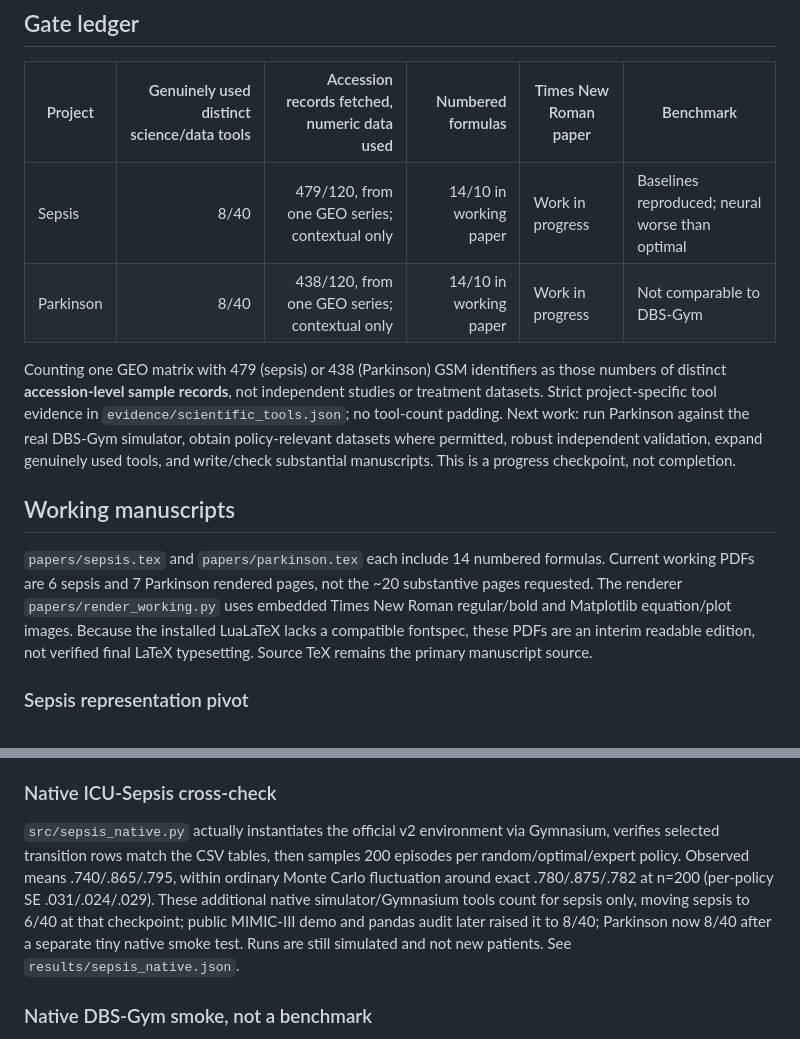
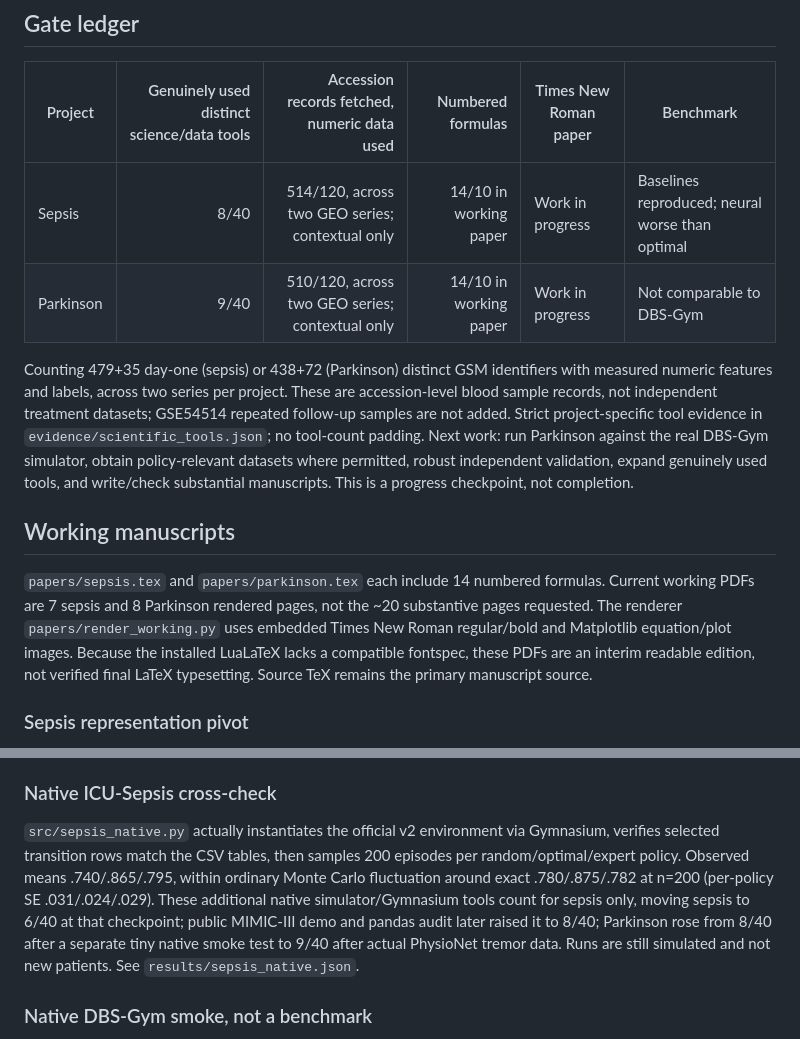
Before and after one commit to uditakankananonononono/mega27-13b-deep-rl-4-5, a Markdown page: README.md, 2 parts joined by grey strips. GitHub-like rendering.

Commit message:
Sync README gate snapshot to verified multi-series status

```diff
--- a/README.md
+++ b/README.md
@@ -28,14 +28,14 @@ The raw matrices are not in Git because they are 107 MB and 64 MB. `data/*/acces
 
 | Project | Genuinely used distinct science/data tools | Accession records fetched, numeric data used | Numbered formulas | Times New Roman paper | Benchmark |
 |---|---:|---:|---:|---|---|
-| Sepsis | 8/40 | 479/120, from one GEO series; contextual only | 14/10 in working paper | Work in progress | Baselines reproduced; neural worse than optimal |
-| Parkinson | 8/40 | 438/120, from one GEO series; contextual only | 14/10 in working paper | Work in progress | Not comparable to DBS-Gym |
+| Sepsis | 8/40 | 514/120, across two GEO series; contextual only | 14/10 in working paper | Work in progress | Baselines reproduced; neural worse than optimal |
+| Parkinson | 9/40 | 510/120, across two GEO series; contextual only | 14/10 in working paper | Work in progress | Not comparable to DBS-Gym |
 
-Counting one GEO matrix with 479 (sepsis) or 438 (Parkinson) GSM identifiers as those numbers of distinct **accession-level sample records**, not independent studies or treatment datasets. Strict project-specific tool evidence in `evidence/scientific_tools.json`; no tool-count padding. Next work: run Parkinson against the real DBS-Gym simulator, obtain policy-relevant datasets where permitted, robust independent validation, expand genuinely used tools, and write/check substantial manuscripts. This is a progress checkpoint, not completion.
+Counting 479+35 day-one (sepsis) or 438+72 (Parkinson) distinct GSM identifiers with measured numeric features and labels, across two series per project. These are accession-level blood sample records, not independent treatment datasets; GSE54514 repeated follow-up samples are not added. Strict project-specific tool evidence in `evidence/scientific_tools.json`; no tool-count padding. Next work: run Parkinson against the real DBS-Gym simulator, obtain policy-relevant datasets where permitted, robust independent validation, expand genuinely used tools, and write/check substantial manuscripts. This is a progress checkpoint, not completion.
 
 ## Working manuscripts
 
-`papers/sepsis.tex` and `papers/parkinson.tex` each include 14 numbered formulas. Current working PDFs are 6 sepsis and 7 Parkinson rendered pages, not the ~20 substantive pages requested. The renderer `papers/render_working.py` uses embedded Times New Roman regular/bold and Matplotlib equation/plot images. Because the installed LuaLaTeX lacks a compatible fontspec, these PDFs are an interim readable edition, not verified final LaTeX typesetting. Source TeX remains the primary manuscript source.
+`papers/sepsis.tex` and `papers/parkinson.tex` each include 14 numbered formulas. Current working PDFs are 7 sepsis and 8 Parkinson rendered pages, not the ~20 substantive pages requested. The renderer `papers/render_working.py` uses embedded Times New Roman regular/bold and Matplotlib equation/plot images. Because the installed LuaLaTeX lacks a compatible fontspec, these PDFs are an interim readable edition, not verified final LaTeX typesetting. Source TeX remains the primary manuscript source.
 
 ### Sepsis representation pivot
 
@@ -47,7 +47,7 @@ Counting one GEO matrix with 479 (sepsis) or 438 (Parkinson) GSM identifiers as
 
 ### Native ICU-Sepsis cross-check
 
-`src/sepsis_native.py` actually instantiates the official v2 environment via Gymnasium, verifies selected transition rows match the CSV tables, then samples 200 episodes per random/optimal/expert policy. Observed means .740/.865/.795, within ordinary Monte Carlo fluctuation around exact .780/.875/.782 at n=200 (per-policy SE .031/.024/.029). These additional native simulator/Gymnasium tools count for sepsis only, moving sepsis to 6/40 at that checkpoint; public MIMIC-III demo and pandas audit later raised it to 8/40; Parkinson now 8/40 after a separate tiny native smoke test. Runs are still simulated and not new patients. See `results/sepsis_native.json`.
+`src/sepsis_native.py` actually instantiates the official v2 environment via Gymnasium, verifies selected transition rows match the CSV tables, then samples 200 episodes per random/optimal/expert policy. Observed means .740/.865/.795, within ordinary Monte Carlo fluctuation around exact .780/.875/.782 at n=200 (per-policy SE .031/.024/.029). These additional native simulator/Gymnasium tools count for sepsis only, moving sepsis to 6/40 at that checkpoint; public MIMIC-III demo and pandas audit later raised it to 8/40; Parkinson rose from 8/40 after a separate tiny native smoke test to 9/40 after actual PhysioNet tremor data. Runs are still simulated and not new patients. See `results/sepsis_native.json`.
 
 ### Native DBS-Gym smoke, not a benchmark
 
```
